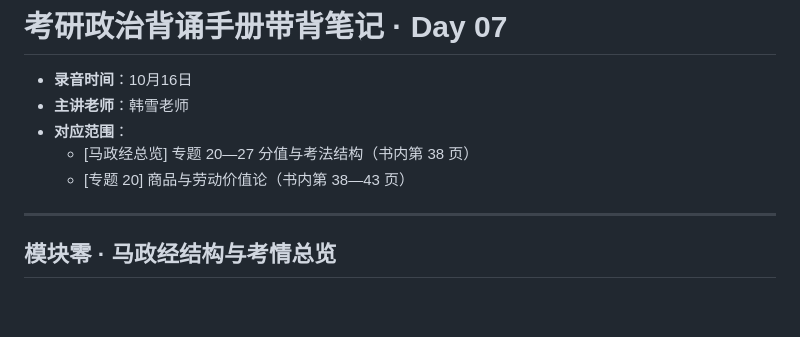
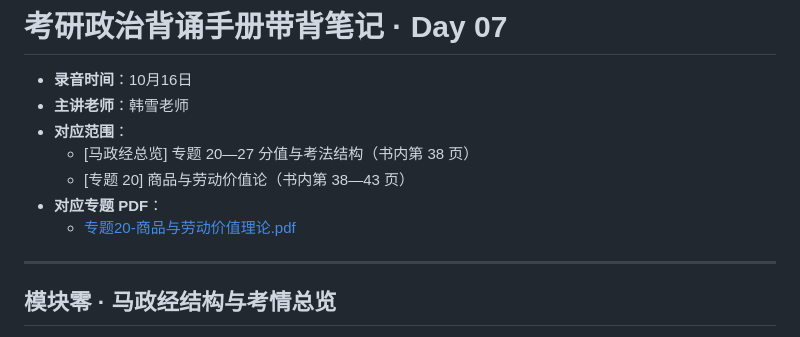
Before and after one commit to dontng/27, a Markdown page: src/subtitles/Day07-商品与劳动价值论.md, the part around the change. GitHub-like rendering; blank space fills up the shorter version.

```diff
--- a/src/subtitles/Day07-商品与劳动价值论.md
+++ b/src/subtitles/Day07-商品与劳动价值论.md
@@ -5,6 +5,8 @@
 - **对应范围**：
   - [马政经总览] 专题 20—27 分值与考法结构（书内第 38 页）
   - [专题 20] 商品与劳动价值论（书内第 38—43 页）
+- **对应专题 PDF**：
+  - [专题20-商品与劳动价值理论.pdf](../pdf/01-马克思主义基本原理/专题20-商品与劳动价值理论.pdf)
 
 ---
 
```
Also changed, not shown: src/subtitles/Day06-唯物史观.md (+5 -0 lines), src/subtitles/Day08-资本主义的本质及规律.md (+4 -0 lines).
